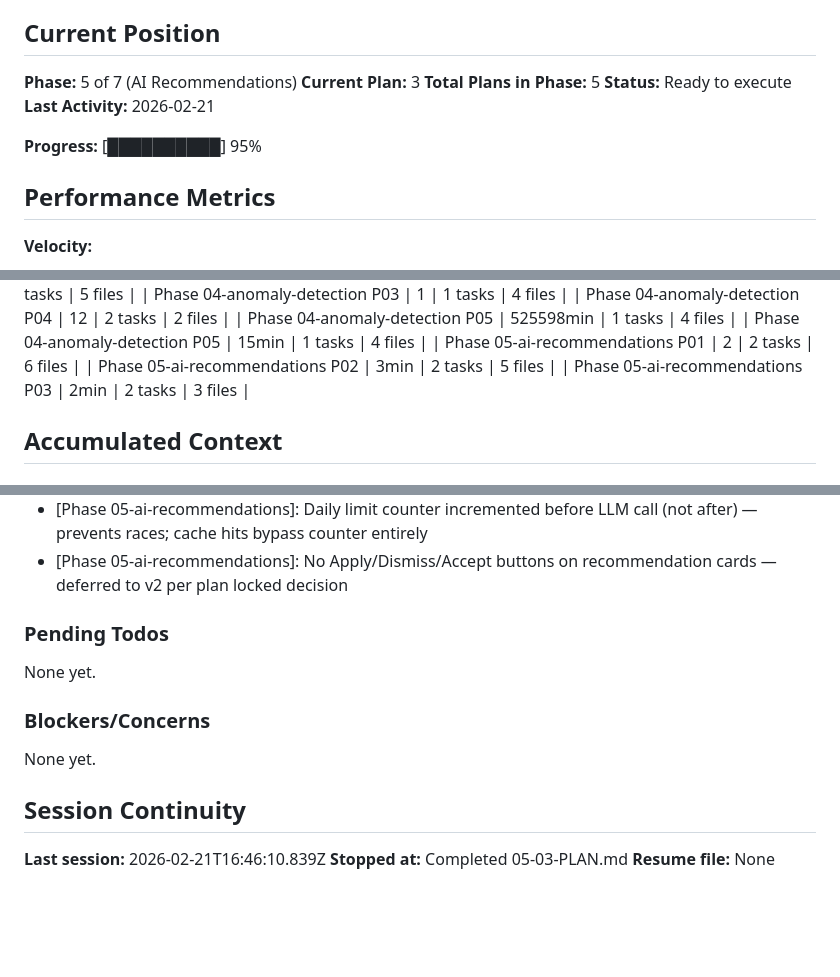
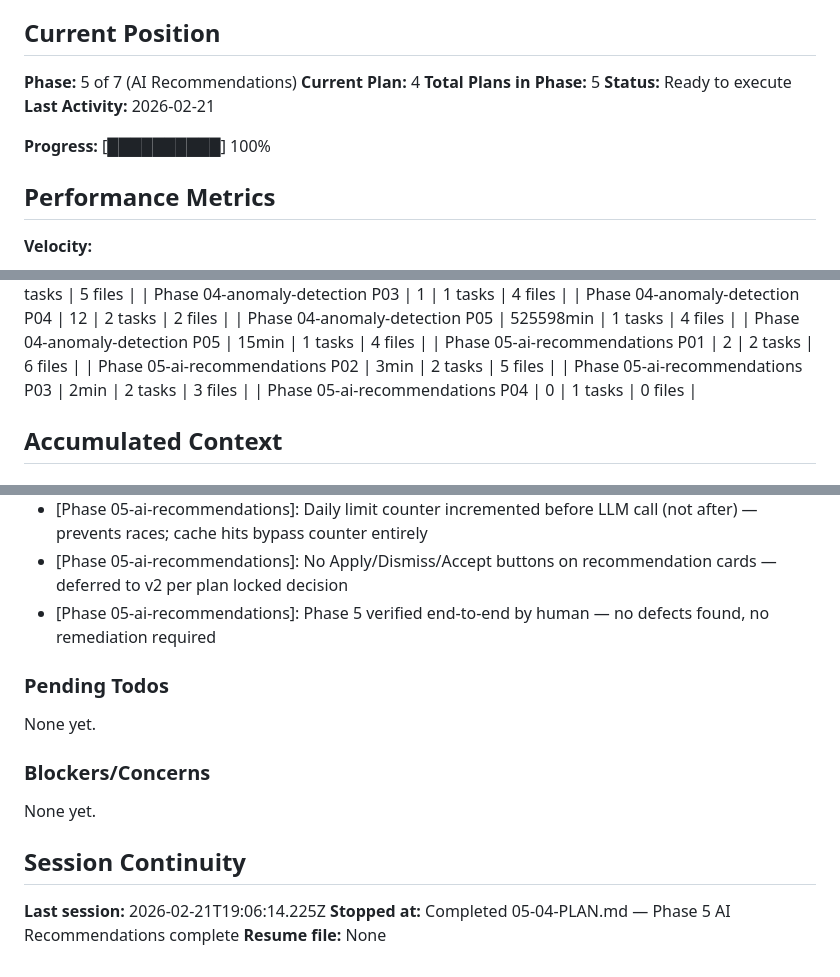
Before and after one commit to wlfd/monroe_cloud_optimization, a Markdown page: .planning/STATE.md, 3 parts joined by grey strips. Rendered like a GitHub page; blank space fills up the shorter version.

Commit message:
docs(05-04): complete AI recommendations UAT — phase 5 sign-off
- Created 05-04-SUMMARY.md with all 10 verification steps passed
- Marked AI-01 through AI-04 requirements complete
- Updated ROADMAP.md phase 5 status to Complete (4/4 plans)
- STATE.md advanced to plan 4, progress bar 100%, session recorded

Co-Authored-By: Claude Sonnet 4.6 <noreply@anthropic.com>

```diff
--- a/.planning/STATE.md
+++ b/.planning/STATE.md
@@ -10,12 +10,12 @@ See: .planning/PROJECT.md (updated 2026-02-20)
 ## Current Position
 
 **Phase:** 5 of 7 (AI Recommendations)
-**Current Plan:** 3
+**Current Plan:** 4
 **Total Plans in Phase:** 5
 **Status:** Ready to execute
 **Last Activity:** 2026-02-21
 
-**Progress:** [██████████] 95%
+**Progress:** [██████████] 100%
 
 ## Performance Metrics
 
@@ -53,6 +53,7 @@ See: .planning/PROJECT.md (updated 2026-02-20)
 | Phase 05-ai-recommendations P01 | 2 | 2 tasks | 6 files |
 | Phase 05-ai-recommendations P02 | 3min | 2 tasks | 5 files |
 | Phase 05-ai-recommendations P03 | 2min | 2 tasks | 3 files |
+| Phase 05-ai-recommendations P04 | 0 | 1 tasks | 0 files |
 
 ## Accumulated Context
 
@@ -124,6 +125,7 @@ Recent decisions affecting current work:
 - [Phase 05-ai-recommendations]: Azure OpenAI fallback is graceful no-op when AZURE_OPENAI_ENDPOINT/KEY unset — logs warning and returns None, app works without it
 - [Phase 05-ai-recommendations]: Daily limit counter incremented before LLM call (not after) — prevents races; cache hits bypass counter entirely
 - [Phase 05-ai-recommendations]: No Apply/Dismiss/Accept buttons on recommendation cards — deferred to v2 per plan locked decision
+- [Phase 05-ai-recommendations]: Phase 5 verified end-to-end by human — no defects found, no remediation required
 
 ### Pending Todos
 
@@ -135,6 +137,6 @@ None yet.
 
 ## Session Continuity
 
-**Last session:** 2026-02-21T16:46:10.839Z
-**Stopped at:** Completed 05-03-PLAN.md
+**Last session:** 2026-02-21T19:06:14.225Z
+**Stopped at:** Completed 05-04-PLAN.md — Phase 5 AI Recommendations complete
 **Resume file:** None
```
Also changed, not shown: .planning/ROADMAP.md (+2 -2 lines), 1 other file.
